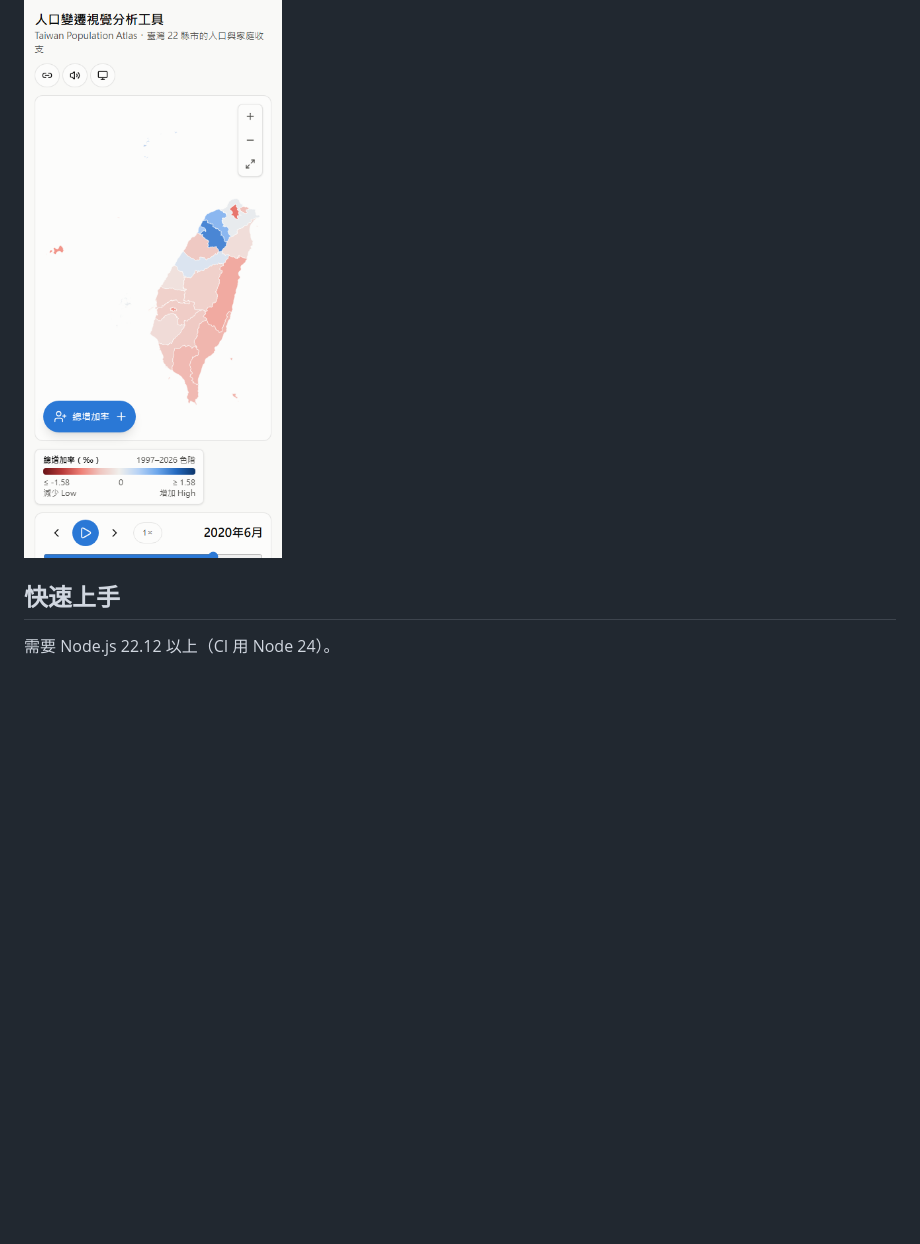
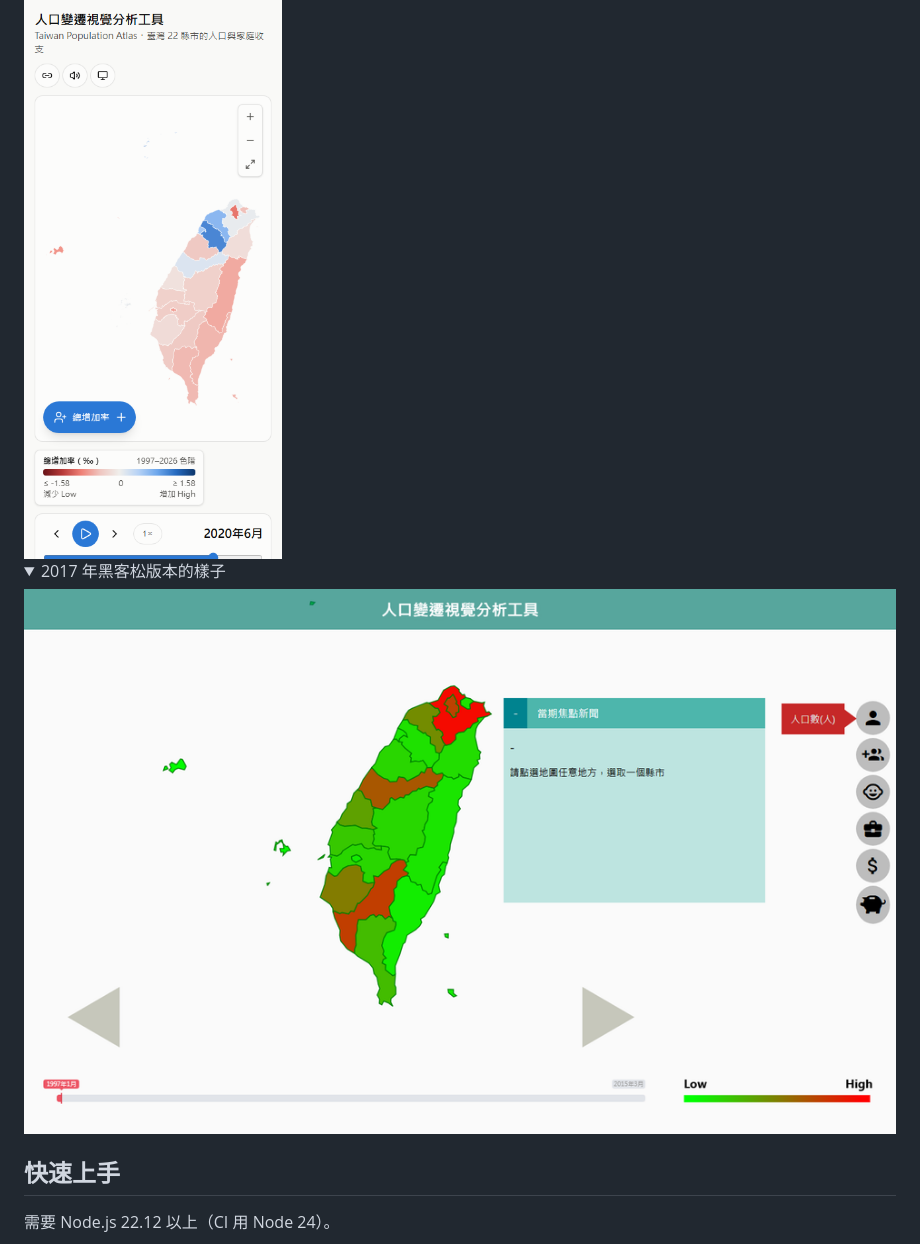
Before and after one commit to NatLee/taiwan-population-atlas, a Markdown page: README.md, the part around the change. Rendered like a GitHub page; pictures changed too: docs/images/2017-version.png (added); folded sections open; blank space fills up the shorter version.

Commit message:
docs: show the 2017 version in the README
A small before picture under the screenshots, so readers can see what the hackathon page looked like without checking out the old commit.

```diff
--- a/README.md
+++ b/README.md
@@ -36,6 +36,13 @@
 | ![淺色模式：2008 年 5 月的社會增加率，選取新北市並比較桃園市和嘉義縣](docs/images/screenshot-desktop.png) | ![深色模式：2025 年的可支配所得，選取新竹市並比較臺北市和南投縣](docs/images/screenshot-dark.png) |
 
 <img src="docs/images/screenshot-mobile.png" alt="手機版：2020 年 6 月的總增加率" width="300">
+
+<details>
+<summary>2017 年黑客松版本的樣子</summary>
+
+![2017 年的版本：綠到紅的色階、右側圖示選單、下方時間滑桿](docs/images/2017-version.png)
+
+</details>
 
 ## 快速上手
 
```
